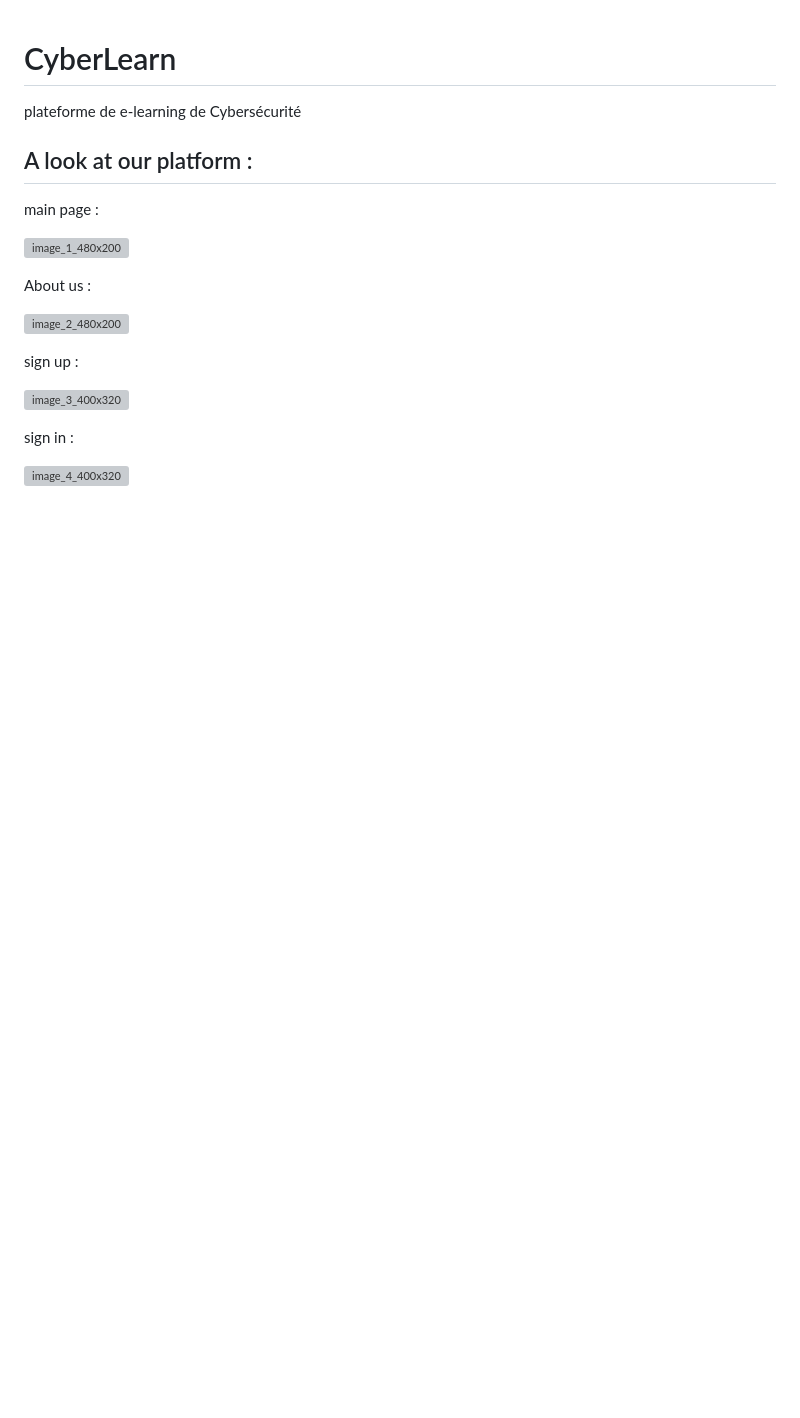
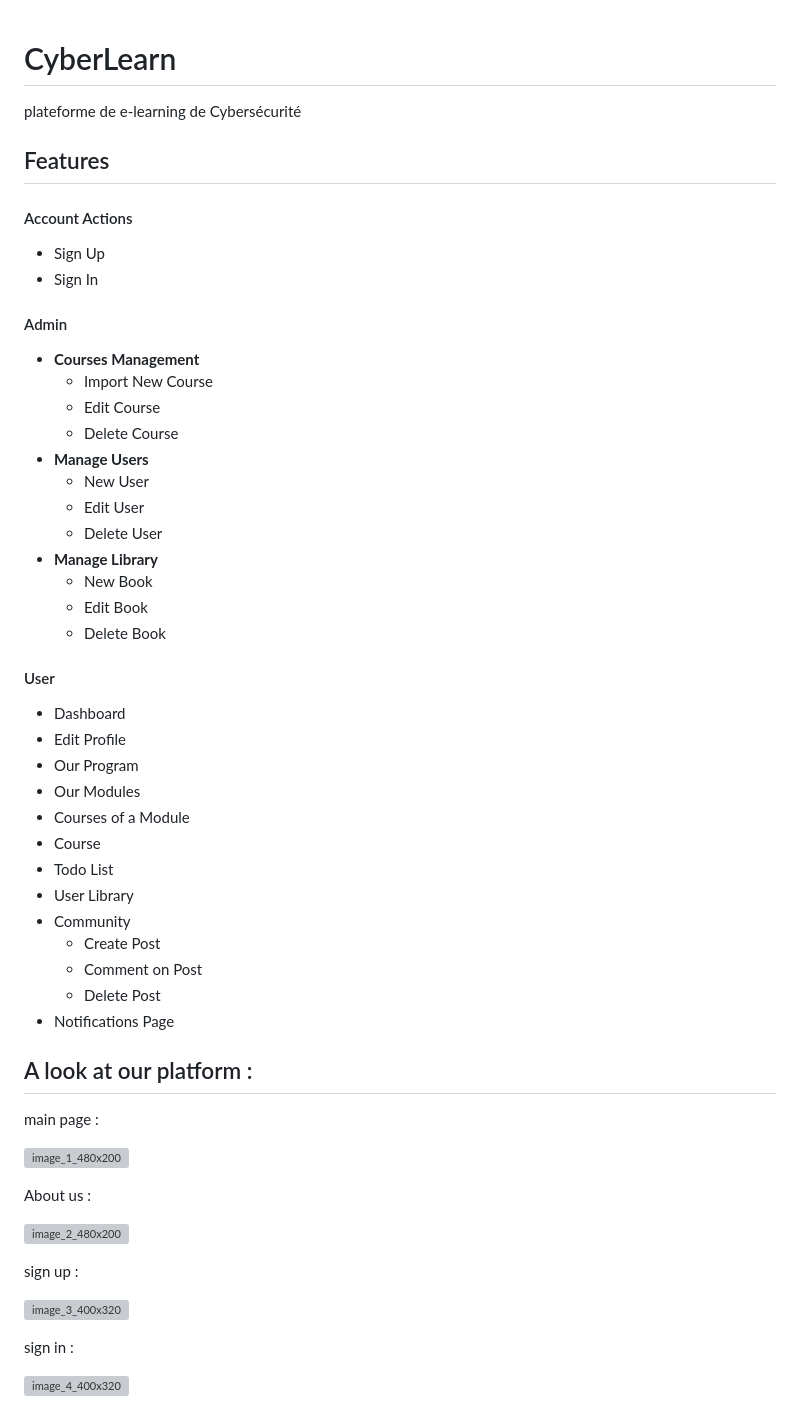
Before and after one commit to rachidoutaleb/CyberLearn, a Markdown page: README.md, the part around the change. Drawn GitHub-style; blank space fills up the shorter version; grey boxes are pictures that could not be loaded.

```diff
--- a/README.md
+++ b/README.md
@@ -1,5 +1,42 @@
 # CyberLearn
 plateforme de e-learning de Cybersécurité
+
+## Features
+
+#### Account Actions
+- Sign Up
+- Sign In
+
+#### Admin
+- **Courses Management**
+  - Import New Course
+  - Edit Course
+  - Delete Course
+- **Manage Users**
+  - New User
+  - Edit User
+  - Delete User
+- **Manage Library**
+  - New Book
+  - Edit Book
+  - Delete Book
+
+
+#### User
+- Dashboard
+- Edit Profile
+- Our Program
+- Our Modules
+- Courses of a Module
+- Course
+- Todo List
+- User Library
+- Community
+  - Create Post
+  - Comment on Post
+  - Delete Post
+- Notifications Page
+
 
 ## A look at our platform :
 main page :
```
